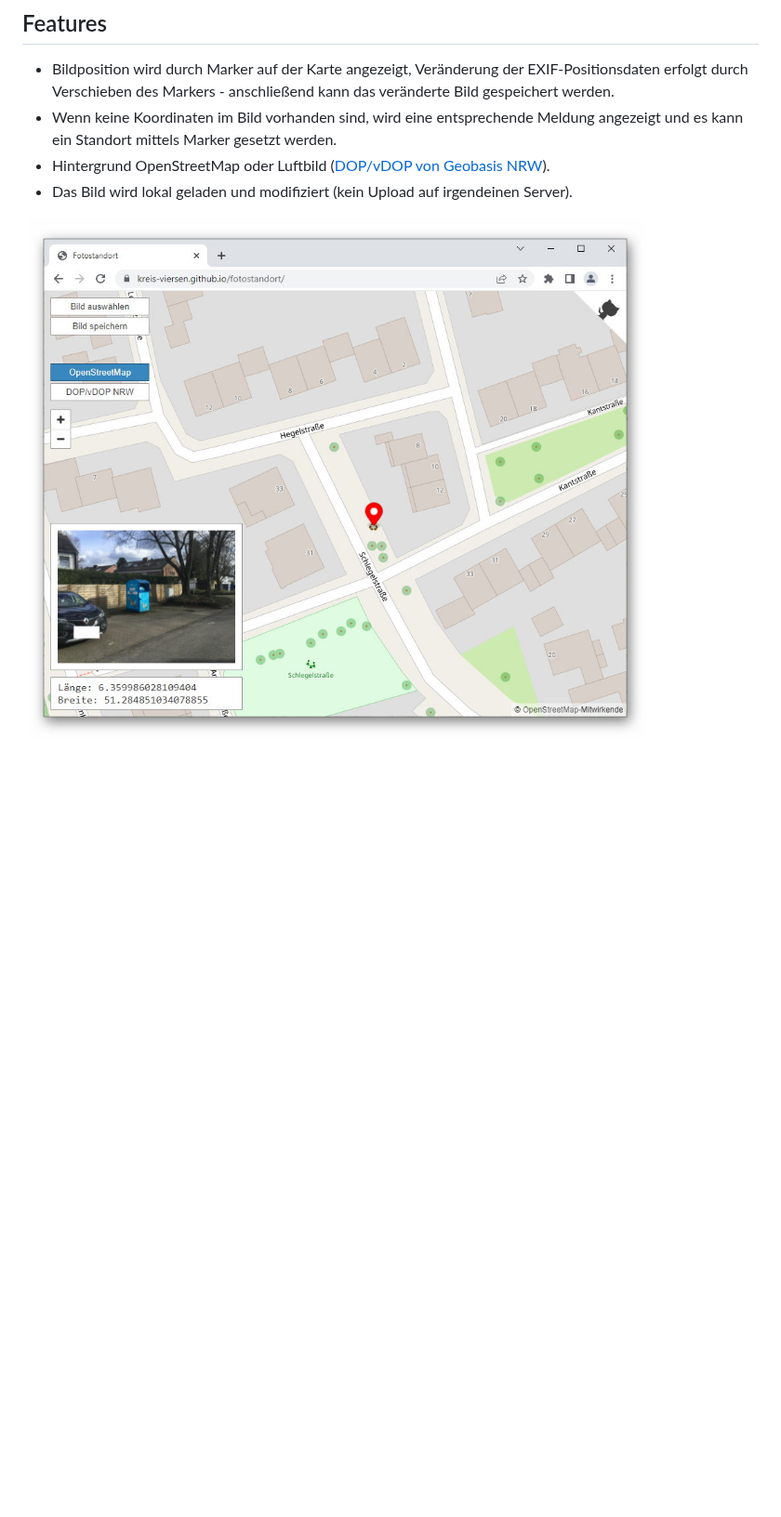
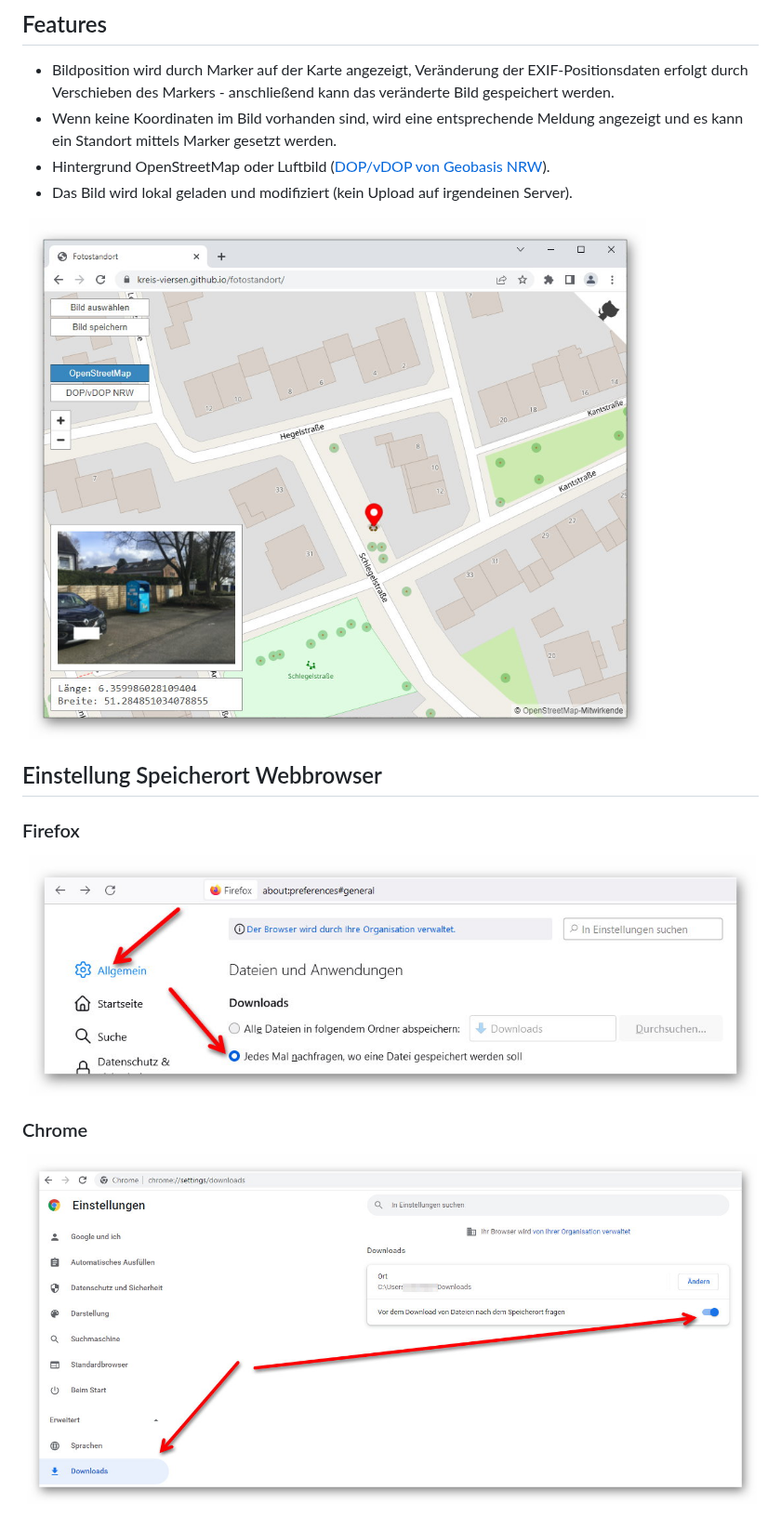
Before and after one commit to kreis-viersen/fotostandort, a Markdown page: README.md, the part around the change. Shown at 93% size. GitHub-like rendering; pictures changed too: screenshots/chrome_einstellung_speicherort.jpg (added), screenshots/firefox_einstellung_speicherort.jpg (added); blank space fills up the shorter version.

```diff
--- a/README.md
+++ b/README.md
@@ -7,4 +7,14 @@ Browsertool zum Anzeigen/Verändern/Setzen des Fotostandorts (JPEG / EXIF-Daten)
 - Hintergrund OpenStreetMap oder Luftbild ([DOP/vDOP von Geobasis NRW](https://www.bezreg-koeln.nrw.de/brk_internet/geobasis/luftbildinformationen/aktuell/digitale_orthophotos/index.html)).
 - Das Bild wird lokal geladen und modifiziert (kein Upload auf irgendeinen Server).
 
-<img src="screenshot.jpg"/>
+<img src="screenshots/screenshot.jpg"/>
+
+## Einstellung Speicherort Webbrowser
+
+### Firefox
+
+<img src="screenshots/firefox_einstellung_speicherort.jpg"/>
+
+### Chrome
+
+<img src="screenshots/chrome_einstellung_speicherort.jpg"/>
```
Also changed, not shown: screenshots/screenshot.jpg (renamed from screenshot.jpg).
